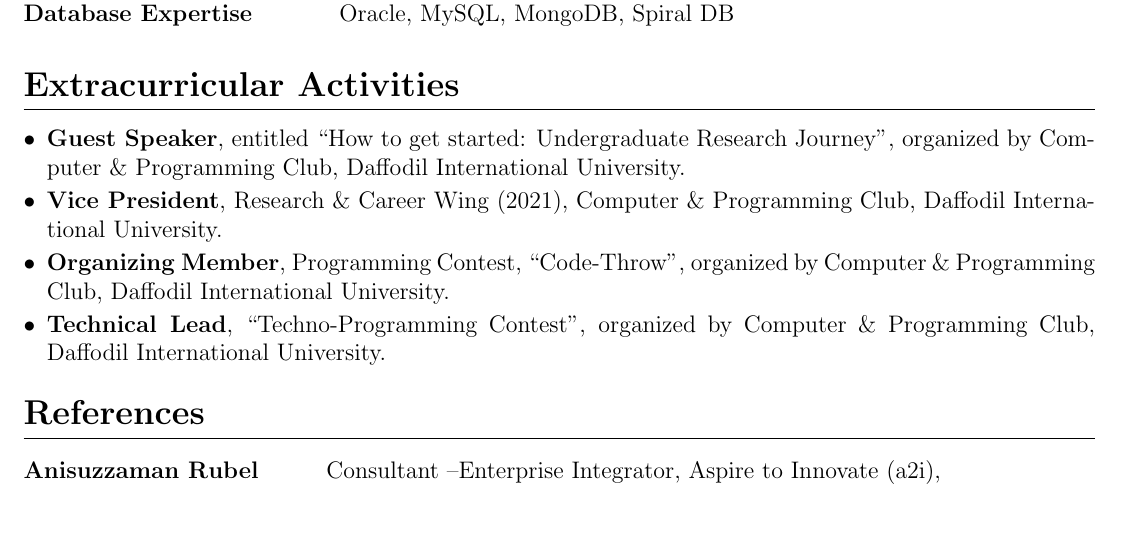
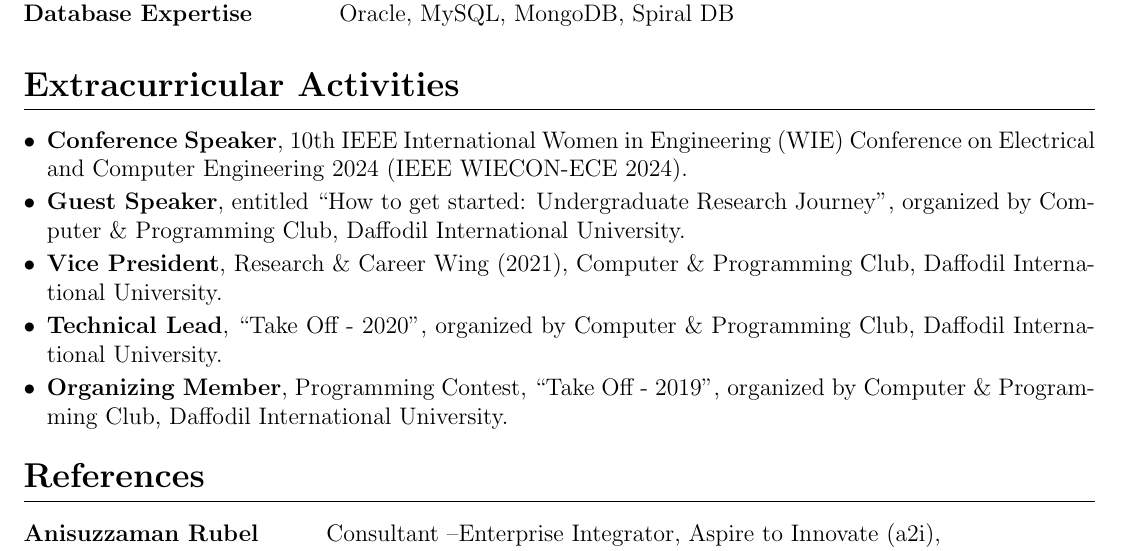
Before and after one commit to mdmosfikurrahman/cv, a LaTeX CV (CV-Md-Mosfikur-Rahman.tex, which reads sections/extracurricular_activities.tex): part of page 4 of 4, cut so that both start at the same text, the shorter picture padded with empty space. Compiled offline with pdfLaTeX.

Commit message:
Update extracurricular_activities.tex

```diff
--- a/sections/extracurricular_activities.tex
+++ b/sections/extracurricular_activities.tex
@@ -1,7 +1,8 @@
 \section{\textbf{Extracurricular Activities}}
 \begin{itemize}[leftmargin=*,itemsep=2pt,parsep=0pt]
+    \item \textbf{Conference Speaker}, 10th IEEE International Women in Engineering (WIE) Conference on Electrical and Computer Engineering 2024 (IEEE WIECON-ECE 2024).
     \item \textbf{Guest Speaker}, entitled “How to get started: Undergraduate Research Journey”, organized by Computer \& Programming Club, Daffodil International University.
     \item \textbf{Vice President}, Research \& Career Wing (2021), Computer \& Programming Club, Daffodil International University.
-    \item \textbf{Organizing Member}, Programming Contest, “Code-Throw”, organized by Computer \& Programming Club, Daffodil International University.
-    \item \textbf{Technical Lead}, “Techno-Programming Contest”, organized by Computer \& Programming Club, Daffodil International University.
+    \item \textbf{Technical Lead}, “Take Off - 2020”, organized by Computer \& Programming Club, Daffodil International University.
+    \item \textbf{Organizing Member}, Programming Contest, “Take Off - 2019”, organized by Computer \& Programming Club, Daffodil International University.
 \end{itemize}
```
